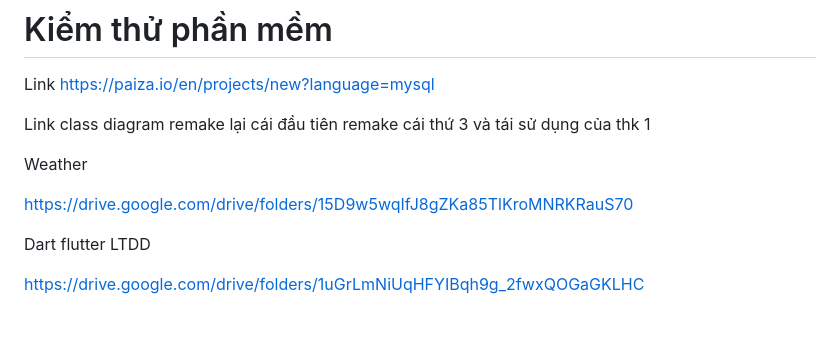
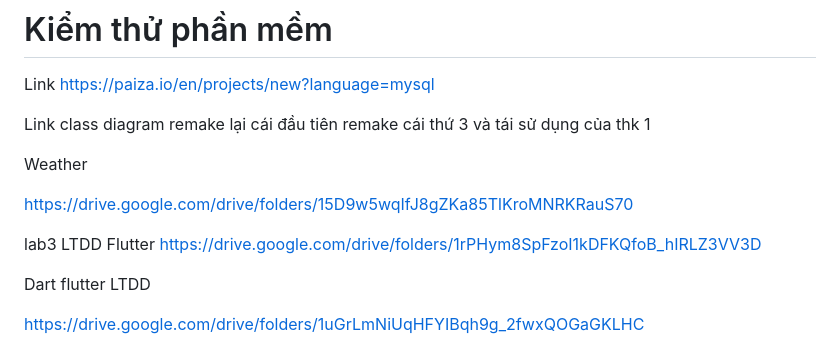
Before and after one commit to Cimelody210/KTPM, a Markdown page: README.md, the part around the change. Rendered like a GitHub page; blank space fills up the shorter version.

```diff
--- a/README.md
+++ b/README.md
@@ -9,6 +9,9 @@ remake cái thứ 3 và tái sử dụng của thk 1
 Weather
 
 https://drive.google.com/drive/folders/15D9w5wqIfJ8gZKa85TlKroMNRKRauS70
+
+lab3 LTDD Flutter
+https://drive.google.com/drive/folders/1rPHym8SpFzoI1kDFKQfoB_hIRLZ3VV3D
 
 Dart flutter LTDD
 
```
